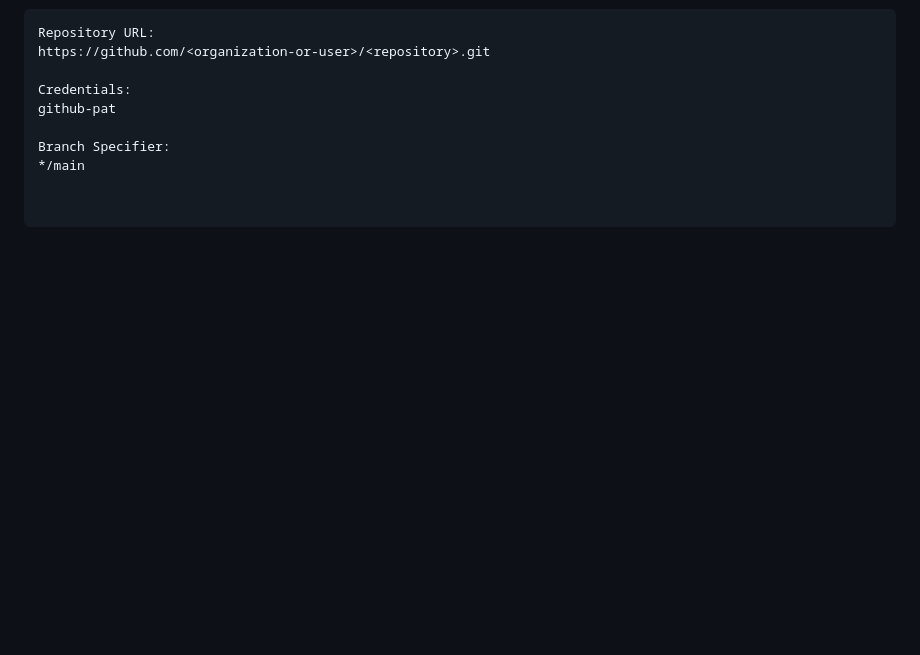
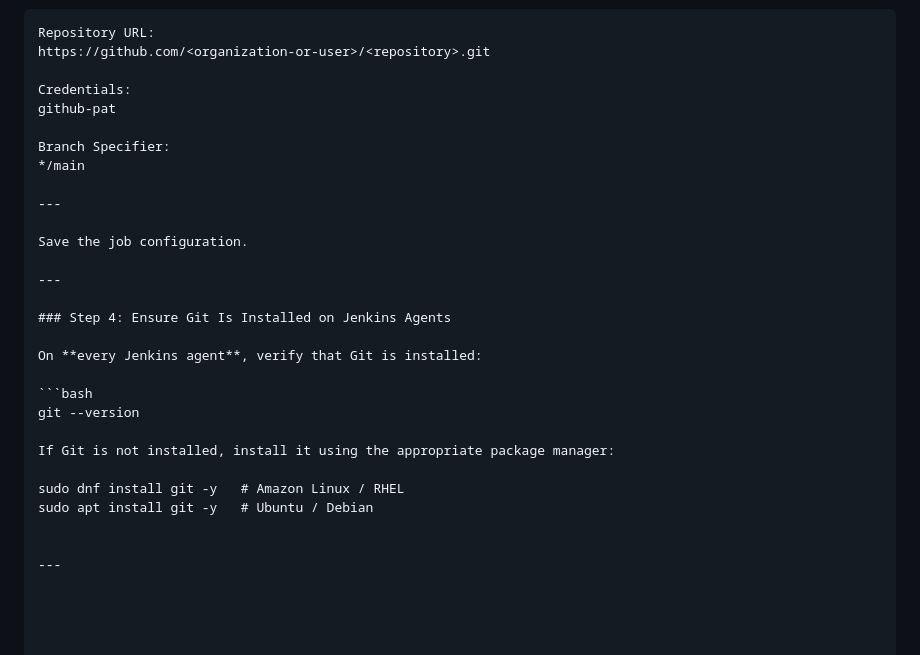
Before and after one commit to AvikCodeCrafter/Jenkins, a Markdown page: Jenkins+GitHub Integration.md, the part around the change. Drawn GitHub-style; blank space fills up the shorter version.

````diff
--- a/Jenkins+GitHub Integration.md
+++ b/Jenkins+GitHub Integration.md
@@ -163,3 +163,24 @@ github-pat
 
 Branch Specifier:
 */main
+
+---
+
+Save the job configuration.
+
+---
+
+### Step 4: Ensure Git Is Installed on Jenkins Agents
+
+On **every Jenkins agent**, verify that Git is installed:
+
+```bash
+git --version
+
+If Git is not installed, install it using the appropriate package manager:
+
+sudo dnf install git -y   # Amazon Linux / RHEL
+sudo apt install git -y   # Ubuntu / Debian
+
+
+---
````
